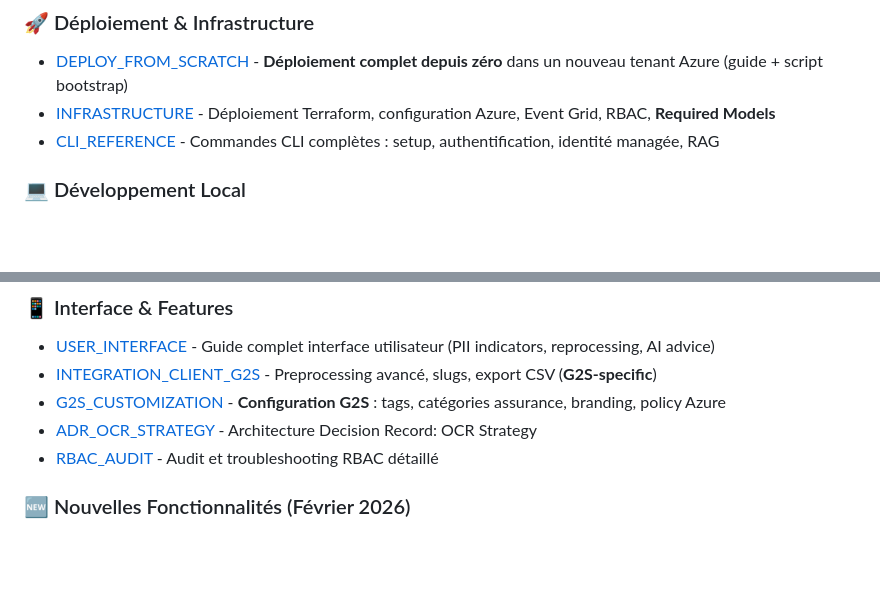
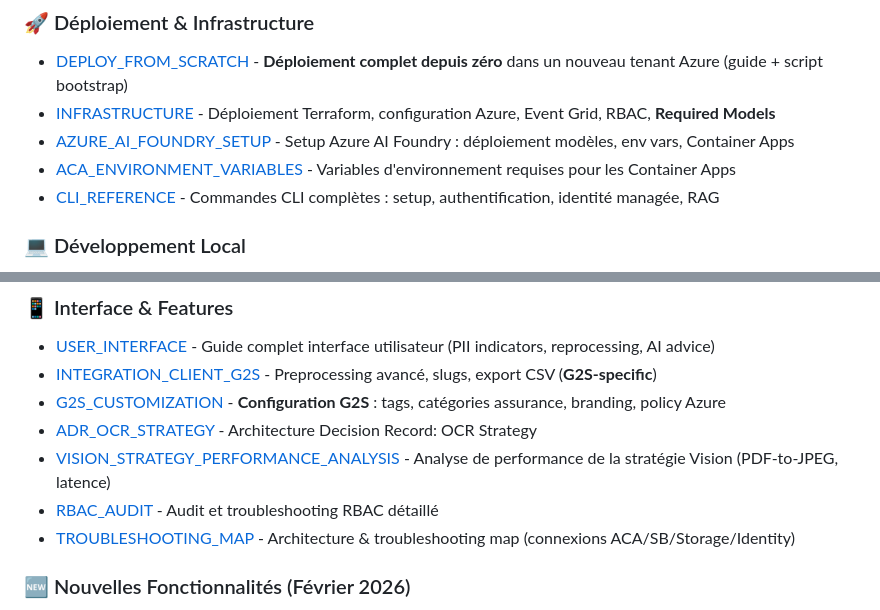
Before and after one commit to olivMertens/ClassyMail, a Markdown page: docs/INDEX.md, 2 parts joined by grey strips. Drawn GitHub-style; blank space fills up the shorter version.

```diff
--- a/docs/INDEX.md
+++ b/docs/INDEX.md
@@ -16,6 +16,8 @@
 ### 🚀 Déploiement & Infrastructure
 - [DEPLOY_FROM_SCRATCH](DEPLOY_FROM_SCRATCH.md) - **Déploiement complet depuis zéro** dans un nouveau tenant Azure (guide + script bootstrap)
 - [INFRASTRUCTURE](INFRASTRUCTURE.md) - Déploiement Terraform, configuration Azure, Event Grid, RBAC, **Required Models**
+- [AZURE_AI_FOUNDRY_SETUP](AZURE_AI_FOUNDRY_SETUP.md) - Setup Azure AI Foundry : déploiement modèles, env vars, Container Apps
+- [ACA_ENVIRONMENT_VARIABLES](ACA_ENVIRONMENT_VARIABLES.md) - Variables d'environnement requises pour les Container Apps
 - [CLI_REFERENCE](CLI_REFERENCE.md) - Commandes CLI complètes : setup, authentification, identité managée, RAG
 
 ### 💻 Développement Local
@@ -36,7 +38,9 @@
 - [INTEGRATION_CLIENT_G2S](INTEGRATION_CLIENT_G2S.md) - Preprocessing avancé, slugs, export CSV (**G2S-specific**)
 - [G2S_CUSTOMIZATION](G2S_CUSTOMIZATION.md) - **Configuration G2S** : tags, catégories assurance, branding, policy Azure
 - [ADR_OCR_STRATEGY](ADR_OCR_STRATEGY.md) - Architecture Decision Record: OCR Strategy
+- [VISION_STRATEGY_PERFORMANCE_ANALYSIS](VISION_STRATEGY_PERFORMANCE_ANALYSIS.md) - Analyse de performance de la stratégie Vision (PDF-to-JPEG, latence)
 - [RBAC_AUDIT](RBAC_AUDIT.md) - Audit et troubleshooting RBAC détaillé
+- [TROUBLESHOOTING_MAP](TROUBLESHOOTING_MAP.md) - Architecture & troubleshooting map (connexions ACA/SB/Storage/Identity)
 
 ### 🆕 Nouvelles Fonctionnalités (Février 2026)
 - **Category Assessment AI**: [USER_INTERFACE.md#categories-tab](USER_INTERFACE.md) - Analyse qualité catégories avec GPT-5 Nano
```
Also changed, not shown: README.md (+68 -5 lines).
